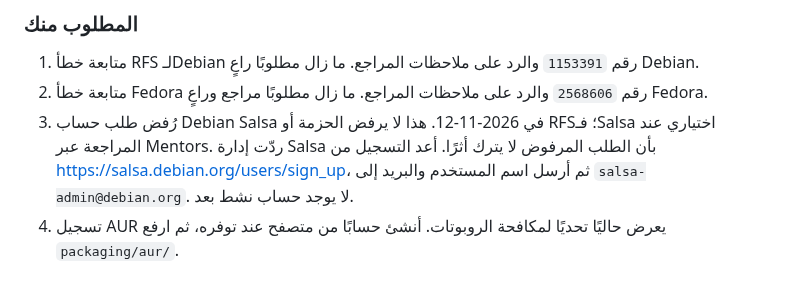
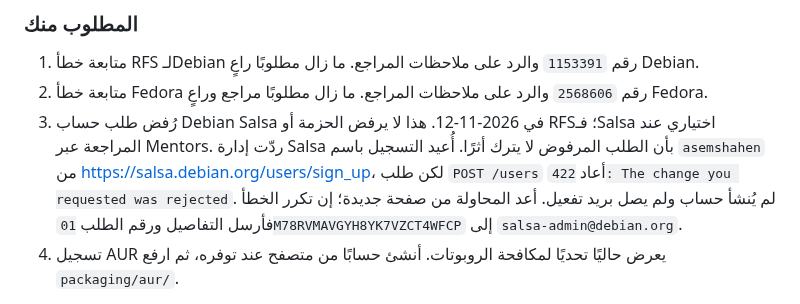
Before and after one commit to AsemShahen/NetworkMonitor, a Markdown page: docs/PUBLISHING_CHANNELS_AR.md, the part around the change. Drawn GitHub-style.

```diff
--- a/docs/PUBLISHING_CHANNELS_AR.md
+++ b/docs/PUBLISHING_CHANNELS_AR.md
@@ -78,9 +78,11 @@
    مراجع وراعٍ Fedora.
 3. رُفض طلب حساب Debian Salsa في 2026-11-12. هذا لا يرفض الحزمة أو RFS؛
    فـSalsa اختياري عند المراجعة عبر Mentors. ردّت إدارة Salsa بأن الطلب
-   المرفوض لا يترك أثرًا. أعد التسجيل من
-   <https://salsa.debian.org/users/sign_up>، ثم أرسل اسم المستخدم والبريد
-   إلى `salsa-admin@debian.org`. لا يوجد حساب نشط بعد.
+   المرفوض لا يترك أثرًا. أُعيد التسجيل باسم `asemshahen` من
+   <https://salsa.debian.org/users/sign_up>، لكن طلب `POST /users` أعاد
+   `422: The change you requested was rejected`. لم يُنشأ حساب ولم يصل بريد
+   تفعيل. أعد المحاولة من صفحة جديدة؛ إن تكرر الخطأ فأرسل التفاصيل ورقم
+   الطلب `01M78RVMAVGYH8YK7VZCT4WFCP` إلى `salsa-admin@debian.org`.
 4. تسجيل AUR يعرض حاليًا تحديًا لمكافحة الروبوتات. أنشئ حسابًا من متصفح عند
    توفره، ثم ارفع `packaging/aur/`.
 
```
Also changed, not shown: REPORT_AR.md (+6 -3 lines), docs/PUBLISHING_CHANNELS.md (+5 -3 lines).
